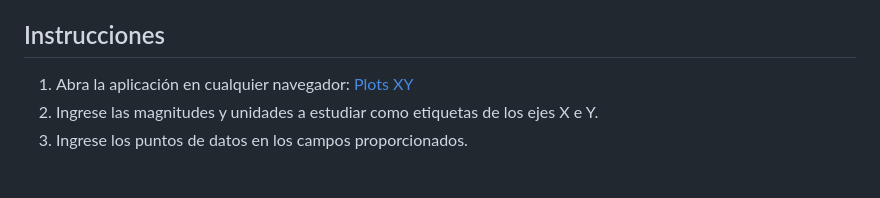
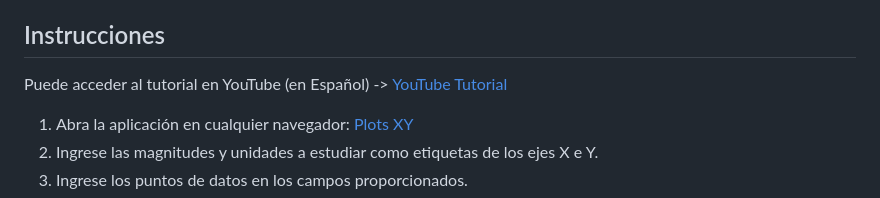
Before and after one commit to fisicamaldonado/graficas, a Markdown page: README.md, the part around the change. Drawn GitHub-style; blank space fills up the shorter version.

Commit message:
Youtube Tutorial
Add Youtube Tutorial (in Spanish)

```diff
--- a/README.md
+++ b/README.md
@@ -75,6 +75,8 @@ La aplicación Plots XY es ideal para crear bosquejos de gráficas XY a partir d
 
 ## Instrucciones
 
+Puede acceder al tutorial en YouTube (en Español) -> [YouTube Tutorial](https://youtu.be/w5Aml5HAUe8)
+
 1. Abra la aplicación en cualquier navegador: [Plots XY](https://fisicamaldonado.github.io/graficas/)
 2. Ingrese las magnitudes y unidades a estudiar como etiquetas de los ejes X e Y.
 3. Ingrese los puntos de datos en los campos proporcionados.
```
